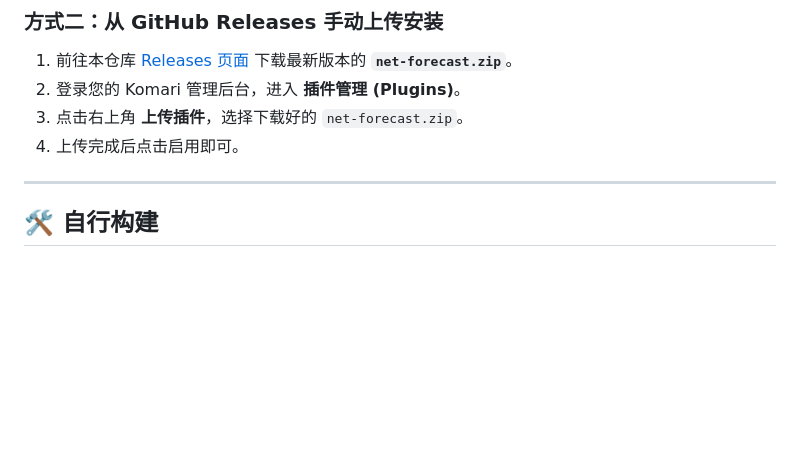
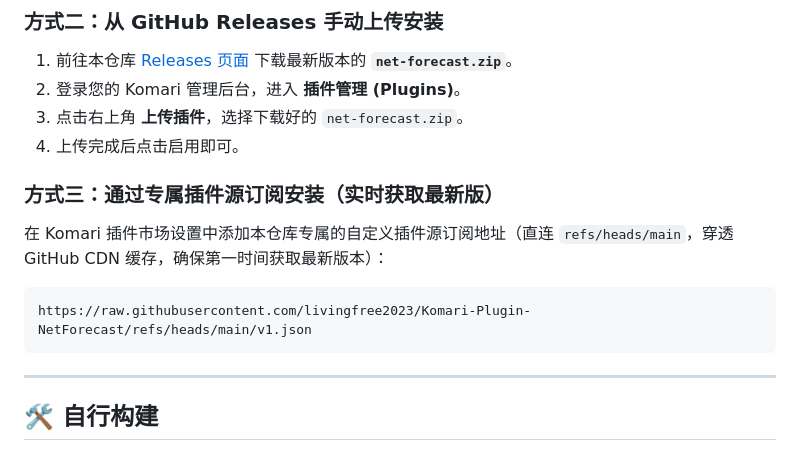
Before and after one commit to livingfree2023/Komari-Plugin-NetForecast, a Markdown page: README.md, the part around the change. Rendered like a GitHub page; blank space fills up the shorter version.

Commit message:
docs: document refs/heads/main custom market subscription url in README and agent.md

````diff
--- a/README.md
+++ b/README.md
@@ -50,6 +50,13 @@
 3. 点击右上角 **上传插件**，选择下载好的 `net-forecast.zip`。
 4. 上传完成后点击启用即可。
 
+### 方式三：通过专属插件源订阅安装（实时获取最新版）
+
+在 Komari 插件市场设置中添加本仓库专属的自定义插件源订阅地址（直连 `refs/heads/main`，穿透 GitHub CDN 缓存，确保第一时间获取最新版本）：
+```text
+https://raw.githubusercontent.com/livingfree2023/Komari-Plugin-NetForecast/refs/heads/main/v1.json
+```
+
 ---
 
 ## 🛠️ 自行构建
````
Also changed, not shown: agent.md (+7 -1 lines).
